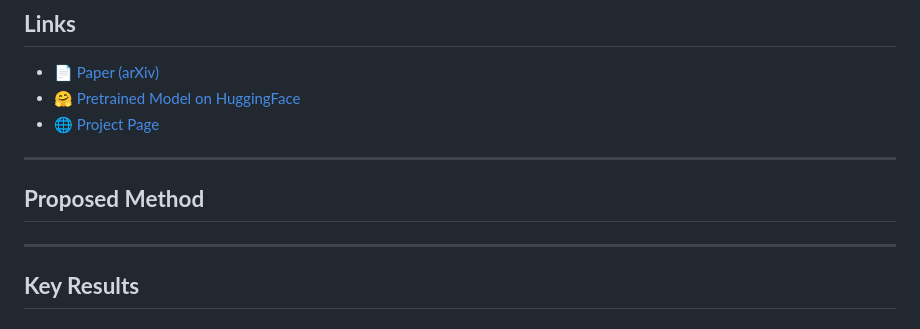
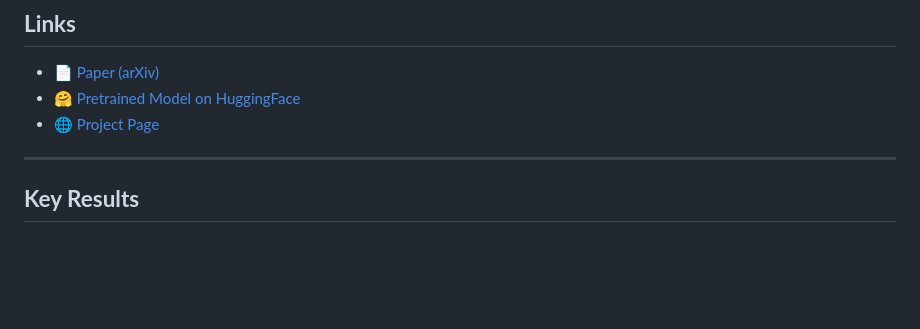
Before and after one commit to UCSC-VLAA/CLIPS, a Markdown page: README.md, the part around the change. Rendered like a GitHub page; blank space fills up the shorter version.

```diff
--- a/README.md
+++ b/README.md
@@ -17,10 +17,6 @@ Our method achieves **state-of-the-art (SOTA)** results in zero-shot image-text
 - [📄 Paper (arXiv)](https://arxiv.org/abs/2406.08478)
 - [🤗 Pretrained Model on HuggingFace](https://huggingface.co/UCSC-VLAA/ViT-L-14-CLIPS-Recap-DataComp-1B)
 - [🌐 Project Page](https://ucsc-vlaa.github.io/CLIPS/)
-
----
-
-## **Proposed Method**
 
 ---
 
```
